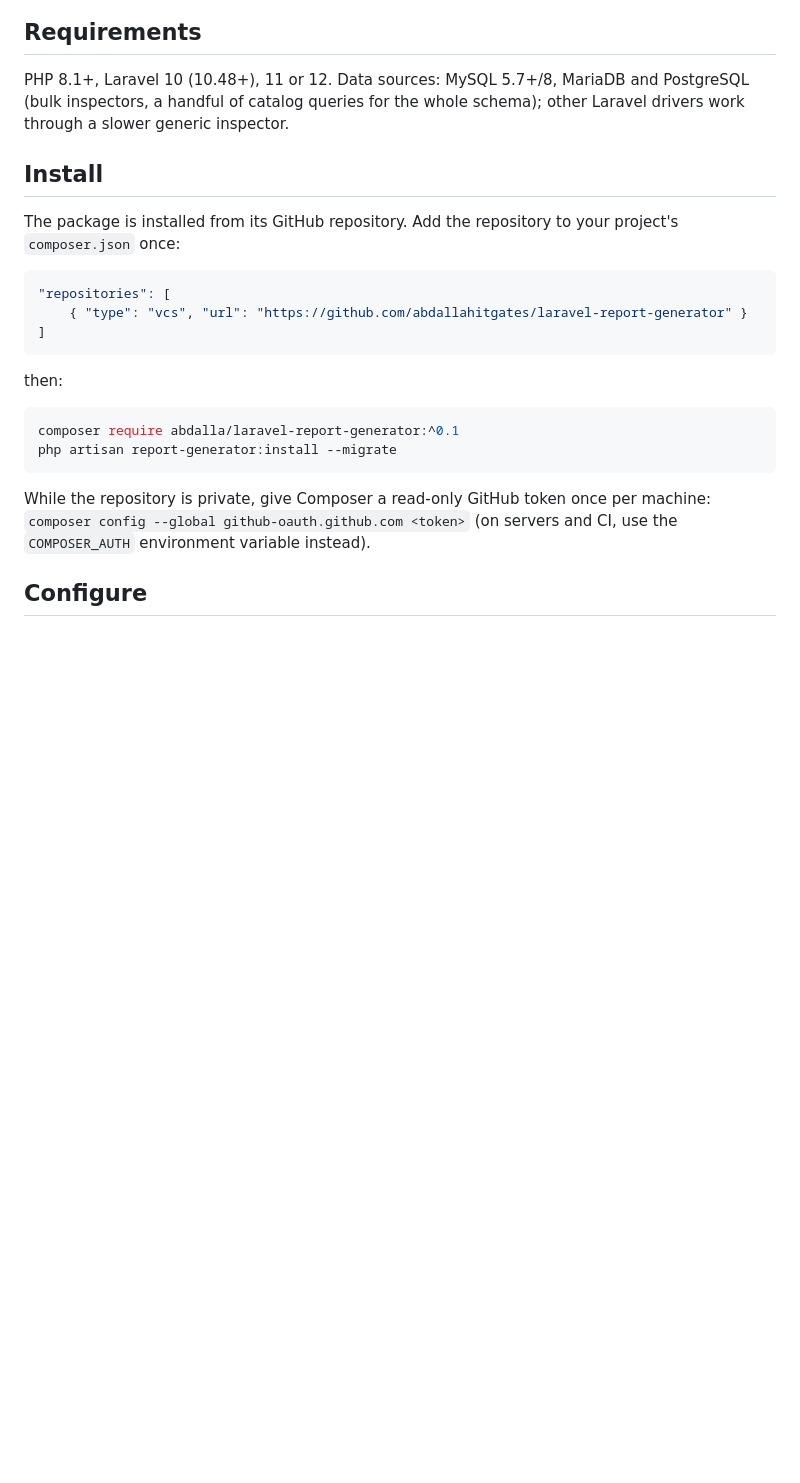
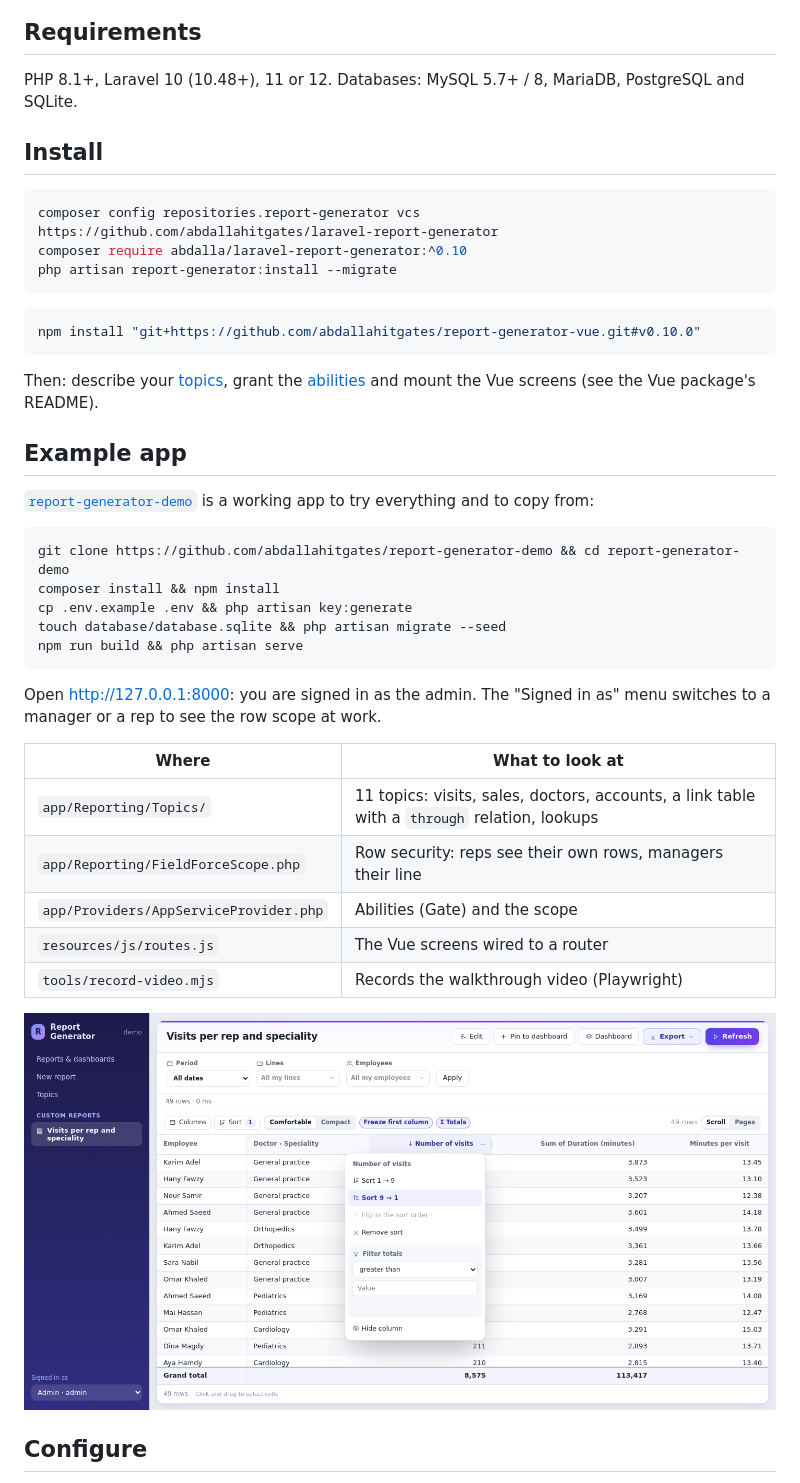
Before and after one commit to abdallahitgates/laravel-report-generator, a Markdown page: README.md, the part around one of its changes. Rendered like a GitHub page; pictures changed too: docs/screenshots/viewer-column-menu.png (added); blank space fills up the shorter version.

Commit message:
docs: README with features, screenshots and the example app

````diff
--- a/README.md
+++ b/README.md
@@ -16,31 +32,49 @@ The UI ships separately as [`@abdalla/report-generator-vue`](https://github.com/
 
 ## Requirements
 
-PHP 8.1+, Laravel 10 (10.48+), 11 or 12. Data sources: MySQL 5.7+/8, MariaDB
-and PostgreSQL (bulk inspectors, a handful of catalog queries for the whole
-schema); other Laravel drivers work through a slower generic inspector.
+PHP 8.1+, Laravel 10 (10.48+), 11 or 12. Databases: MySQL 5.7+ / 8, MariaDB,
+PostgreSQL and SQLite.
 
 ## Install
 
-The package is installed from its GitHub repository. Add the repository to
-your project's `composer.json` once:
-
-```json
-"repositories": [
-    { "type": "vcs", "url": "https://github.com/abdallahitgates/laravel-report-generator" }
-]
-```
-
-then:
-
 ```bash
-composer require abdalla/laravel-report-generator:^0.1
+composer config repositories.report-generator vcs https://github.com/abdallahitgates/laravel-report-generator
+composer require abdalla/laravel-report-generator:^0.10
 php artisan report-generator:install --migrate
 ```
 
-While the repository is private, give Composer a read-only GitHub token once
-per machine: `composer config --global github-oauth.github.com <token>`
-(on servers and CI, use the `COMPOSER_AUTH` environment variable instead).
+```bash
+npm install "git+https://github.com/abdallahitgates/report-generator-vue.git#v0.10.0"
+```
+
+Then: describe your [topics](#topics), grant the [abilities](#hook-it-into-your-app)
+and mount the Vue screens (see the Vue package's README).
+
+## Example app
+
+[`report-generator-demo`](https://github.com/abdallahitgates/report-generator-demo)
+is a working app to try everything and to copy from:
+
+```bash
+git clone https://github.com/abdallahitgates/report-generator-demo && cd report-generator-demo
+composer install && npm install
+cp .env.example .env && php artisan key:generate
+touch database/database.sqlite && php artisan migrate --seed
+npm run build && php artisan serve
+```
+
+Open http://127.0.0.1:8000: you are signed in as the admin. The "Signed in as"
+menu switches to a manager or a rep to see the row scope at work.
+
+| Where | What to look at |
+|---|---|
+| `app/Reporting/Topics/` | 11 topics: visits, sales, doctors, accounts, a link table with a `through` relation, lookups |
+| `app/Reporting/FieldForceScope.php` | Row security: reps see their own rows, managers their line |
+| `app/Providers/AppServiceProvider.php` | Abilities (Gate) and the scope |
+| `resources/js/routes.js` | The Vue screens wired to a router |
+| `tools/record-video.mjs` | Records the walkthrough video (Playwright) |
+
+![Every column has a menu: sort, add a sort level, filter rows or totals, hide](docs/screenshots/viewer-column-menu.png)
 
 ## Configure
 
````
Also changed, not shown: other parts of README.md (+26 -10 lines), CHANGELOG.md (+11 -0 lines), docs/screenshots/builder.png (added), docs/screenshots/dashboard.png (added), docs/screenshots/topics.png (added).
